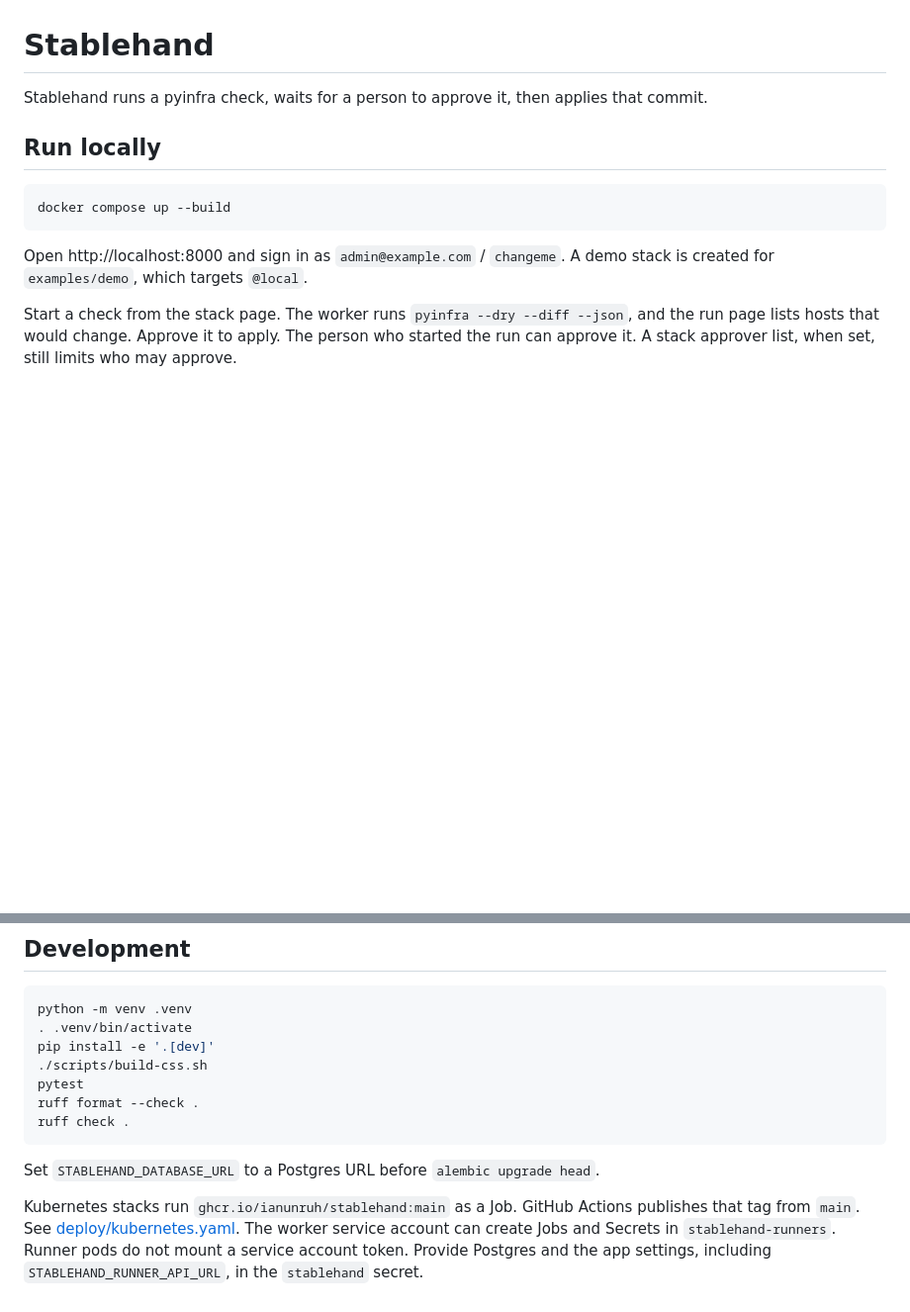
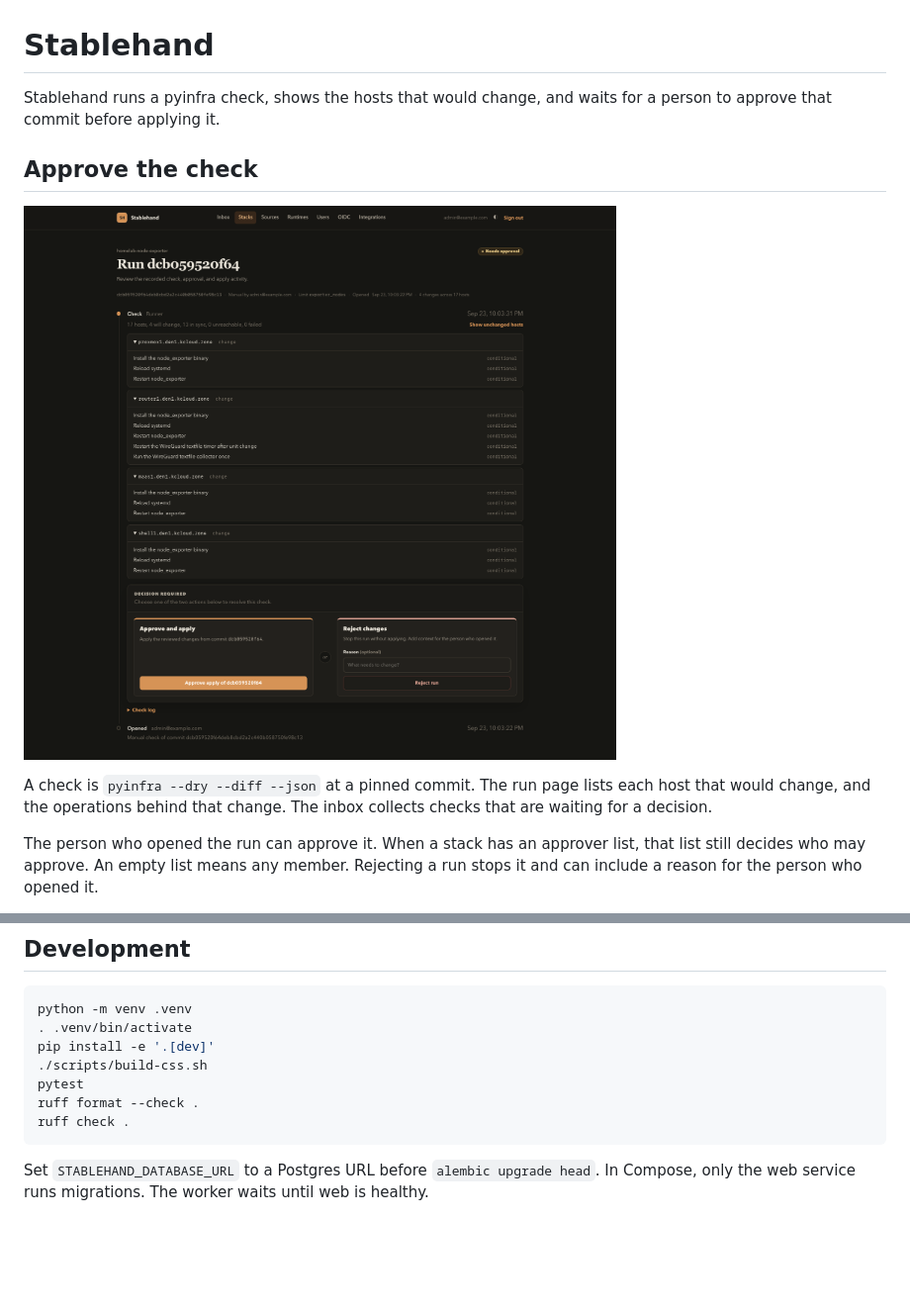
Before and after one commit to ianunruh/stablehand, a Markdown page: README.md, 2 parts joined by grey strips. Shown at 99% size. Drawn GitHub-style; pictures changed too: docs/images/needs-approval.png (added); blank space fills up the shorter version.

Commit message:
Show the check, approval, and apply flow in the README.
Co-authored-by: Cursor <cursoragent@cursor.com>

````diff
--- a/README.md
+++ b/README.md
@@ -1,14 +1,12 @@
 # Stablehand
 
-Stablehand runs a pyinfra check, waits for a person to approve it, then applies that commit.
+Stablehand runs a pyinfra check, shows the hosts that would change, and waits for a person to approve that commit before applying it.
 
-## Run locally
+## Approve the check
 
-```sh
-docker compose up --build
-```
+![A homelab-node-exporter check waiting for approval. Four hosts would install node_exporter.](docs/images/needs-approval.png)
 
-Open http://localhost:8000 and sign in as `admin@example.com` / `changeme`. A demo stack is created for `examples/demo`, which targets `@local`.
+A check is `pyinfra --dry --diff --json` at a pinned commit. The run page lists each host that would change, and the operations behind that change. The inbox collects checks that are waiting for a decision.
 
-Start a check from the stack page. The worker runs `pyinfra --dry --diff --json`, and the run page lists hosts that would change. Approve it to apply. The person who started the run can approve it. A stack approver list, when set, still limits who may approve.
+The person who opened the run can approve it. When a stack has an approver list, that list still decides who may approve. An empty list means any member. Rejecting a run stops it and can include a reason for the person who opened it.
 
@@ -35,6 +66,4 @@ ruff format --check .
 ruff check .
 ```
 
-Set `STABLEHAND_DATABASE_URL` to a Postgres URL before `alembic upgrade head`.
-
-Kubernetes stacks run `ghcr.io/ianunruh/stablehand:main` as a Job. GitHub Actions publishes that tag from `main`. See [deploy/kubernetes.yaml](deploy/kubernetes.yaml). The worker service account can create Jobs and Secrets in `stablehand-runners`. Runner pods do not mount a service account token. Provide Postgres and the app settings, including `STABLEHAND_RUNNER_API_URL`, in the `stablehand` secret.
+Set `STABLEHAND_DATABASE_URL` to a Postgres URL before `alembic upgrade head`. In Compose, only the web service runs migrations. The worker waits until web is healthy.
````
Also changed, not shown: other parts of README.md (+35 -2 lines), docs/images/applied.png (added), docs/images/stack.png (added).
